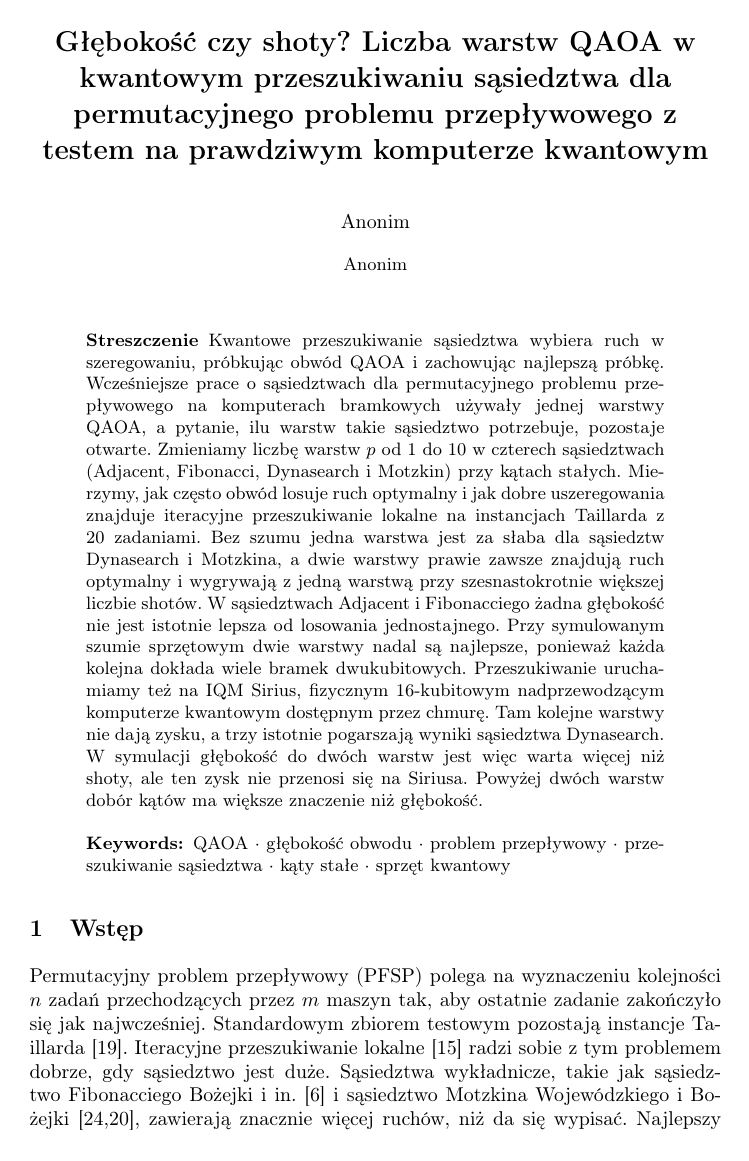
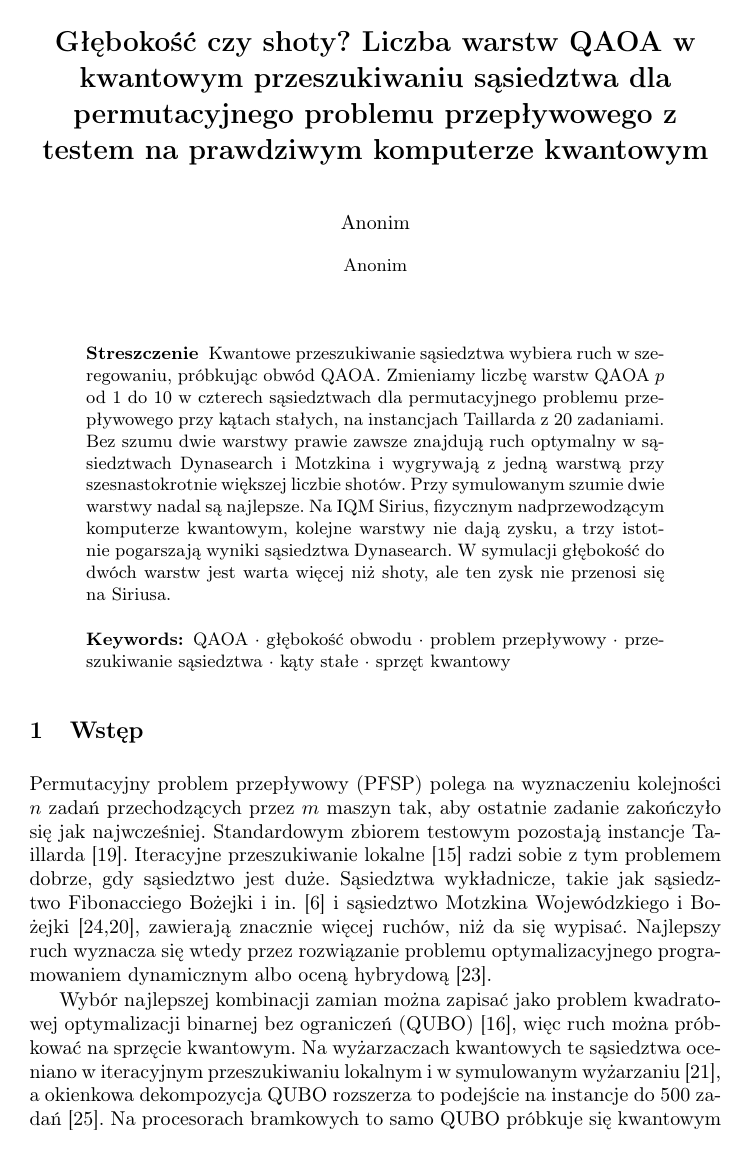
Before and after one commit to RemigiuszWoj/PhD, a LaTeX paper (articles/qaoa_depth_icaisc/main_pl.tex): page 1 of 13. Compiled offline with pdfLaTeX.

Commit message:
qaoa_depth_icaisc: abstract shortened to fit the 700-character form field, AI statement as two sentences
Co-Authored-By: Claude Opus 5.5 <noreply@anthropic.com>

```diff
--- a/articles/qaoa_depth_icaisc/main_pl.tex
+++ b/articles/qaoa_depth_icaisc/main_pl.tex
@@ -21,26 +21,16 @@ prawdziwym komputerze kwantowym}
 
 \begin{abstract}
 Kwantowe przeszukiwanie sąsiedztwa wybiera ruch w szeregowaniu, próbkując
-obwód QAOA i zachowując najlepszą próbkę. Wcześniejsze prace o sąsiedztwach
-dla permutacyjnego problemu przepływowego na komputerach bramkowych używały
-jednej warstwy QAOA, a pytanie, ilu warstw takie sąsiedztwo potrzebuje,
-pozostaje otwarte. Zmieniamy liczbę warstw $p$ od 1 do 10 w czterech
-sąsiedztwach (Adjacent, Fibonacci, Dynasearch i Motzkin) przy kątach
-stałych. Mierzymy, jak często obwód losuje ruch optymalny i jak dobre
-uszeregowania znajduje iteracyjne przeszukiwanie lokalne na instancjach
-Taillarda z 20 zadaniami. Bez szumu jedna warstwa jest za słaba dla
-sąsiedztw Dynasearch i Motzkina, a dwie warstwy prawie zawsze znajdują ruch
-optymalny i wygrywają z jedną warstwą przy szesnastokrotnie większej liczbie
-shotów. W sąsiedztwach Adjacent i Fibonacciego żadna głębokość nie jest
-istotnie lepsza od losowania jednostajnego. Przy symulowanym szumie
-sprzętowym dwie warstwy nadal są najlepsze, ponieważ każda kolejna dokłada
-wiele bramek dwukubitowych. Przeszukiwanie uruchamiamy też na IQM Sirius,
-fizycznym 16-kubitowym nadprzewodzącym komputerze kwantowym dostępnym przez
-chmurę. Tam kolejne warstwy nie dają zysku, a trzy istotnie pogarszają
-wyniki sąsiedztwa Dynasearch.
-W symulacji głębokość do dwóch warstw jest więc warta więcej niż shoty, ale
-ten zysk nie przenosi się na Siriusa. Powyżej dwóch warstw dobór kątów ma
-większe znaczenie niż głębokość.
+obwód QAOA. Zmieniamy liczbę warstw QAOA $p$ od 1 do 10 w czterech
+sąsiedztwach dla permutacyjnego problemu przepływowego przy kątach stałych,
+na instancjach Taillarda z 20 zadaniami. Bez szumu dwie warstwy prawie zawsze
+znajdują ruch optymalny w sąsiedztwach Dynasearch i Motzkina i wygrywają
+z jedną warstwą przy szesnastokrotnie większej liczbie shotów. Przy
+symulowanym szumie dwie warstwy nadal są najlepsze. Na IQM Sirius, fizycznym
+nadprzewodzącym komputerze kwantowym, kolejne warstwy nie dają zysku, a trzy
+istotnie pogarszają wyniki sąsiedztwa Dynasearch. W symulacji głębokość do
+dwóch warstw jest warta więcej niż shoty, ale ten zysk nie przenosi się na
+Siriusa.
 \keywords{QAOA \and głębokość obwodu \and problem przepływowy \and przeszukiwanie sąsiedztwa \and kąty stałe \and sprzęt kwantowy}
 \end{abstract}
 
```
Also changed, not shown: articles/qaoa_depth_icaisc/main.tex (+10 -18 lines), articles/qaoa_depth_icaisc/submission_ICAISC/abstrakt.txt (+1 -1 lines), articles/qaoa_depth_icaisc/submission_ICAISC/README.md, articles/qaoa_depth_icaisc/main_pl.tex (2 more changed lines).
